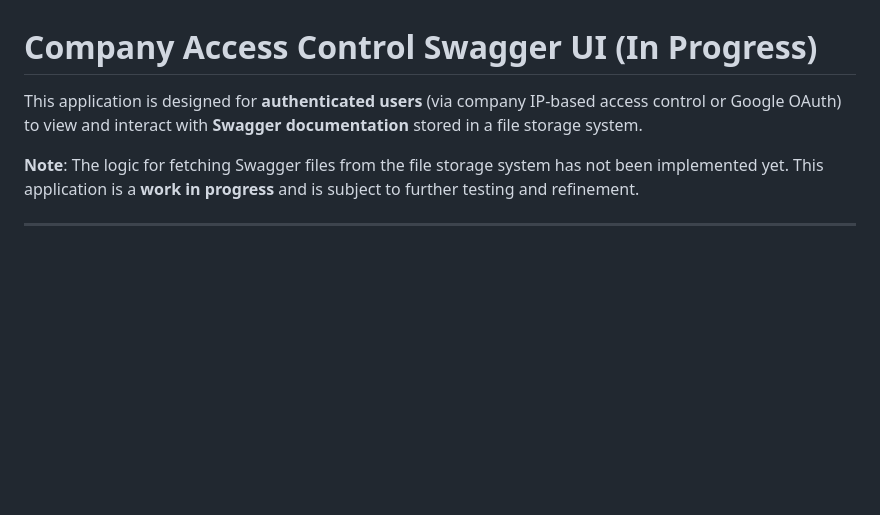
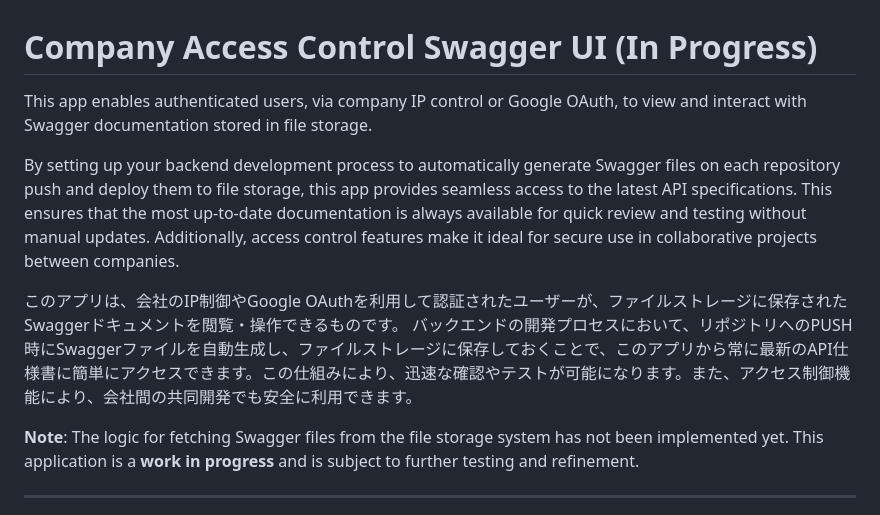
Before and after one commit to Cosmo2357/remix-swagger-ui, a Markdown page: README.md, the part around the change. Drawn GitHub-style; blank space fills up the shorter version.

```diff
--- a/README.md
+++ b/README.md
@@ -1,6 +1,11 @@
 # Company Access Control Swagger UI (In Progress)
 
-This application is designed for **authenticated users** (via company IP-based access control or Google OAuth) to view and interact with **Swagger documentation** stored in a file storage system.
+This app enables authenticated users, via company IP control or Google OAuth, to view and interact with Swagger documentation stored in file storage.
+
+By setting up your backend development process to automatically generate Swagger files on each repository push and deploy them to file storage, this app provides seamless access to the latest API specifications. This ensures that the most up-to-date documentation is always available for quick review and testing without manual updates. Additionally, access control features make it ideal for secure use in collaborative projects between companies.
+
+このアプリは、会社のIP制御やGoogle OAuthを利用して認証されたユーザーが、ファイルストレージに保存されたSwaggerドキュメントを閲覧・操作できるものです。
+バックエンドの開発プロセスにおいて、リポジトリへのPUSH時にSwaggerファイルを自動生成し、ファイルストレージに保存しておくことで、このアプリから常に最新のAPI仕様書に簡単にアクセスできます。この仕組みにより、迅速な確認やテストが可能になります。また、アクセス制御機能により、会社間の共同開発でも安全に利用できます。
 
 **Note**: The logic for fetching Swagger files from the file storage system has not been implemented yet. This application is a **work in progress** and is subject to further testing and refinement.
 
```
